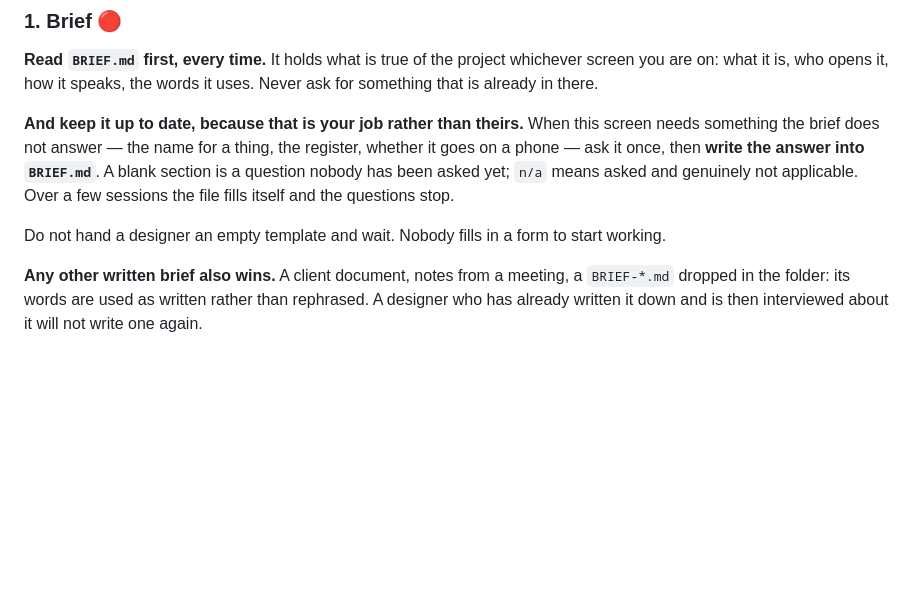
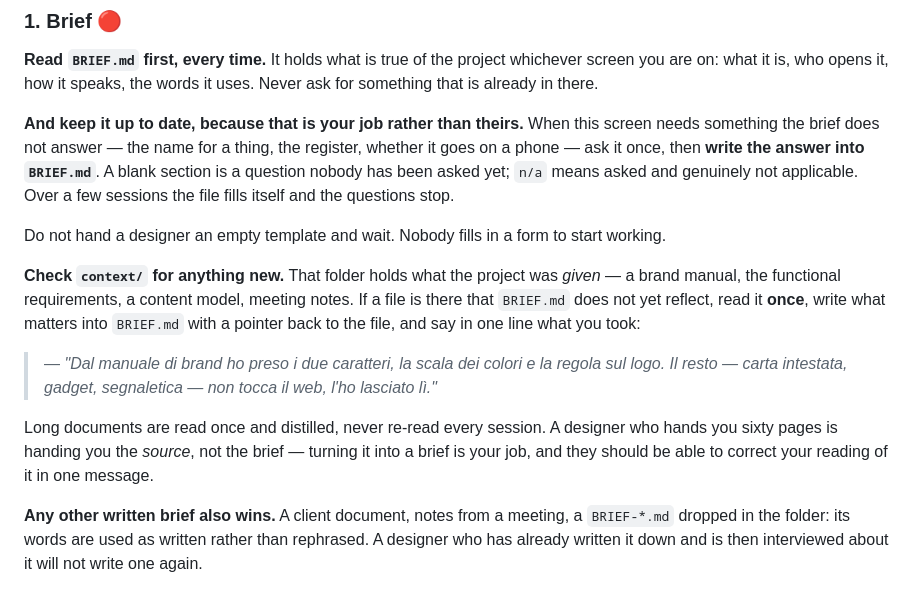
Before and after one commit to AndreaTuci/cairn, a Markdown page: skills/design-workflow/SKILL.md, the part around the change. Rendered like a GitHub page; blank space fills up the shorter version.

Commit message:
feat(design-workflow): distil context/ into the brief, once

```diff
--- a/skills/design-workflow/SKILL.md
+++ b/skills/design-workflow/SKILL.md
@@ -65,6 +65,18 @@ nobody has been asked yet; `n/a` means asked and genuinely not applicable. Over
 file fills itself and the questions stop.
 
 Do not hand a designer an empty template and wait. Nobody fills in a form to start working.
+
+**Check `context/` for anything new.** That folder holds what the project was *given* — a brand
+manual, the functional requirements, a content model, meeting notes. If a file is there that
+`BRIEF.md` does not yet reflect, read it **once**, write what matters into `BRIEF.md` with a
+pointer back to the file, and say in one line what you took:
+
+> — *"Dal manuale di brand ho preso i due caratteri, la scala dei colori e la regola sul logo. Il
+>    resto — carta intestata, gadget, segnaletica — non tocca il web, l'ho lasciato lì."*
+
+Long documents are read once and distilled, never re-read every session. A designer who hands you
+sixty pages is handing you the *source*, not the brief — turning it into a brief is your job, and
+they should be able to correct your reading of it in one message.
 
 **Any other written brief also wins.** A client document, notes from a meeting, a `BRIEF-*.md`
 dropped in the folder: its words are used as written rather than rephrased. A designer who has
```
